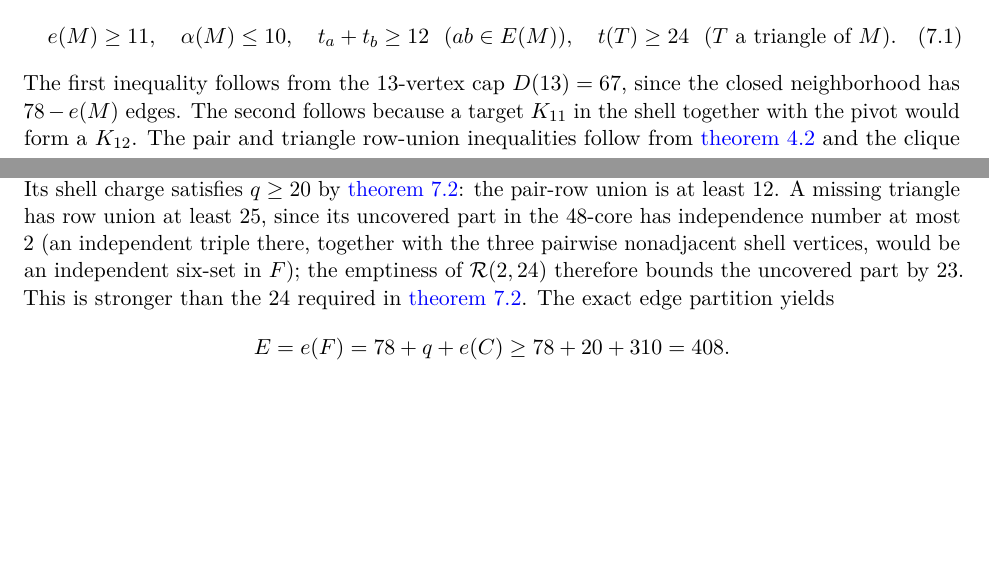
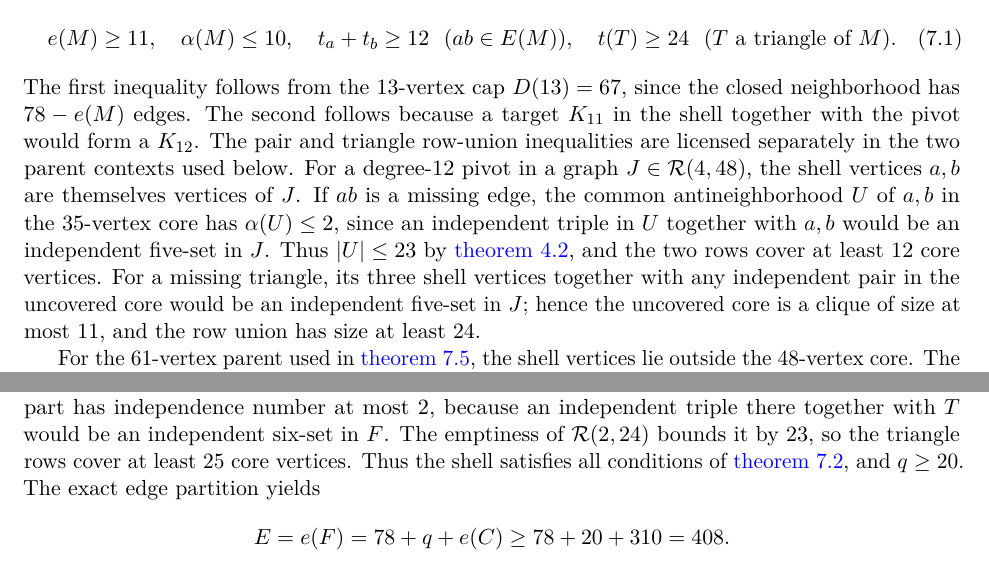
Before and after one commit to Icarus-K-Laplace/EG617-r12-proof, a LaTeX paper (PAPER/main.tex, which reads PAPER/sections/07-h12.tex): two parts of pages 24 and 26 of 37, joined at a grey line, cut so that both start at the same text, the shorter picture padded with empty space. Compiled offline with pdfLaTeX.

Commit message:
Clarify distinct pair-row bounds in R448 and T61 h12 contexts

```diff
--- a/PAPER/sections/07-h12.tex
+++ b/PAPER/sections/07-h12.tex
@@ -28,8 +28,9 @@ t_a+t_b\geq12\ \ (ab\in E(M)),\quad
 t(T)\geq24\ \ (T\text{ a triangle of }M).
 \label{eq:q20-conditions}
 \end{equation}
-The first inequality follows from the $13$-vertex cap $D(13)=67$, since the closed neighborhood has $78-e(M)$ edges. The second follows because a target $K_{11}$ in the shell together with the pivot would form a $K_{12}$. The pair and triangle row-union inequalities follow from \cref{lem:R224} and the clique cap.
+The first inequality follows from the $13$-vertex cap $D(13)=67$, since the closed neighborhood has $78-e(M)$ edges. The second follows because a target $K_{11}$ in the shell together with the pivot would form a $K_{12}$. The pair and triangle row-union inequalities are licensed separately in the two parent contexts used below. For a degree-$12$ pivot in a graph $J\in\mathcal R(4,48)$, the shell vertices $a,b$ are themselves vertices of $J$. If $ab$ is a missing edge, the common antineighborhood $U$ of $a,b$ in the $35$-vertex core has $\alpha(U)\leq2$, since an independent triple in $U$ together with $a,b$ would be an independent five-set in $J$. Thus $|U|\leq23$ by \cref{lem:R224}, and the two rows cover at least $12$ core vertices. For a missing triangle, its three shell vertices together with any independent pair in the uncovered core would be an independent five-set in $J$; hence the uncovered core is a clique of size at most $11$, and the row union has size at least $24$.
 
+For the $61$-vertex parent used in \cref{prop:h12-empty}, the shell vertices lie outside the $48$-vertex core. The pair-row bound therefore uses \cref{lem:R337}, not \cref{lem:R224}: the common antineighborhood $U$ has $\alpha(U)\leq3$, since an independent four-set in $U$ together with the missing pair would be an independent six-set in $F$. It cannot contain $37$ vertices, so the pair rows cover at least $12$ core vertices. For a missing triangle, the uncovered core has $\alpha\leq2$; \cref{lem:R224} bounds it by $23$, giving row coverage at least $25$. In both contexts the weaker condition $t(T)\geq24$ required in \eqref{eq:q20-conditions} follows.
 \begin{lemma}[Charge-$20$ classification]
 \label{lem:q20}
 Under \eqref{eq:q20-conditions}, $q\geq20$. If $q=20$, then
```
Also changed, not shown: PAPER/PROOF_TRANSCRIPTION_LEDGER.md (+1 -1 lines), PAPER/sections/07-h12.tex (2 more changed lines).
